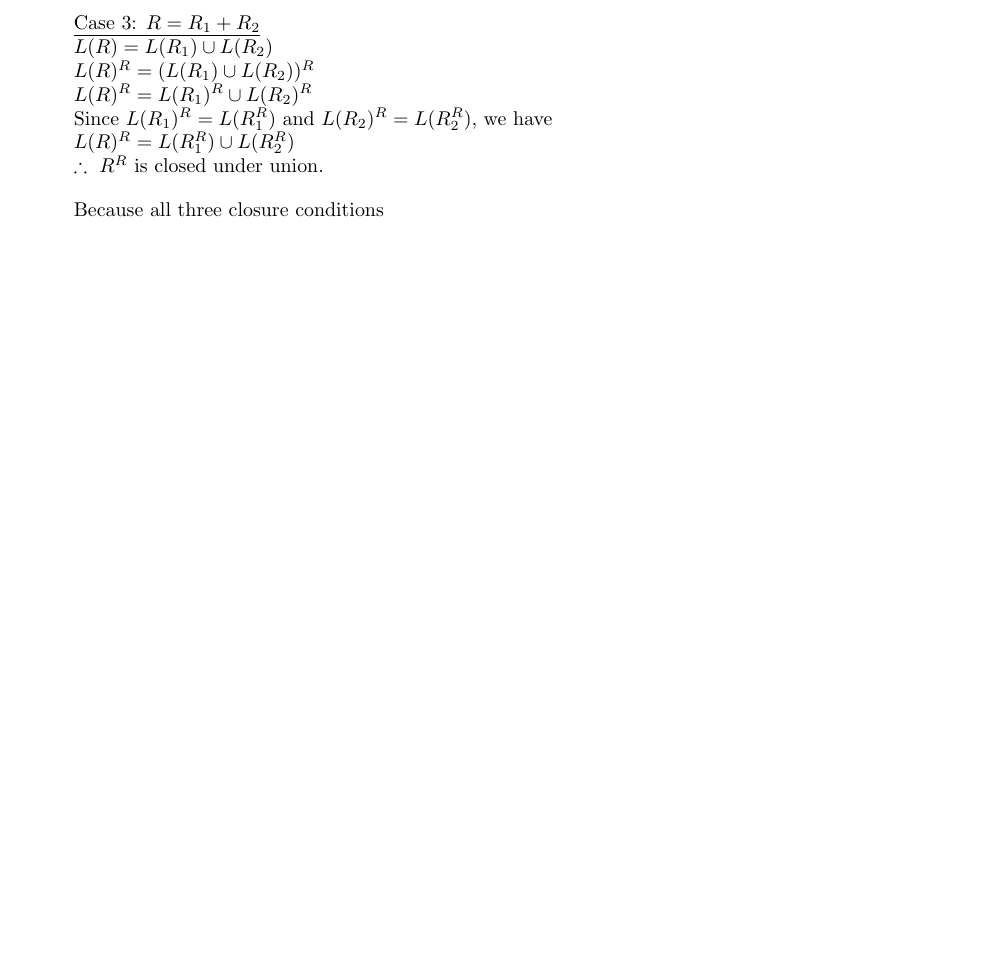
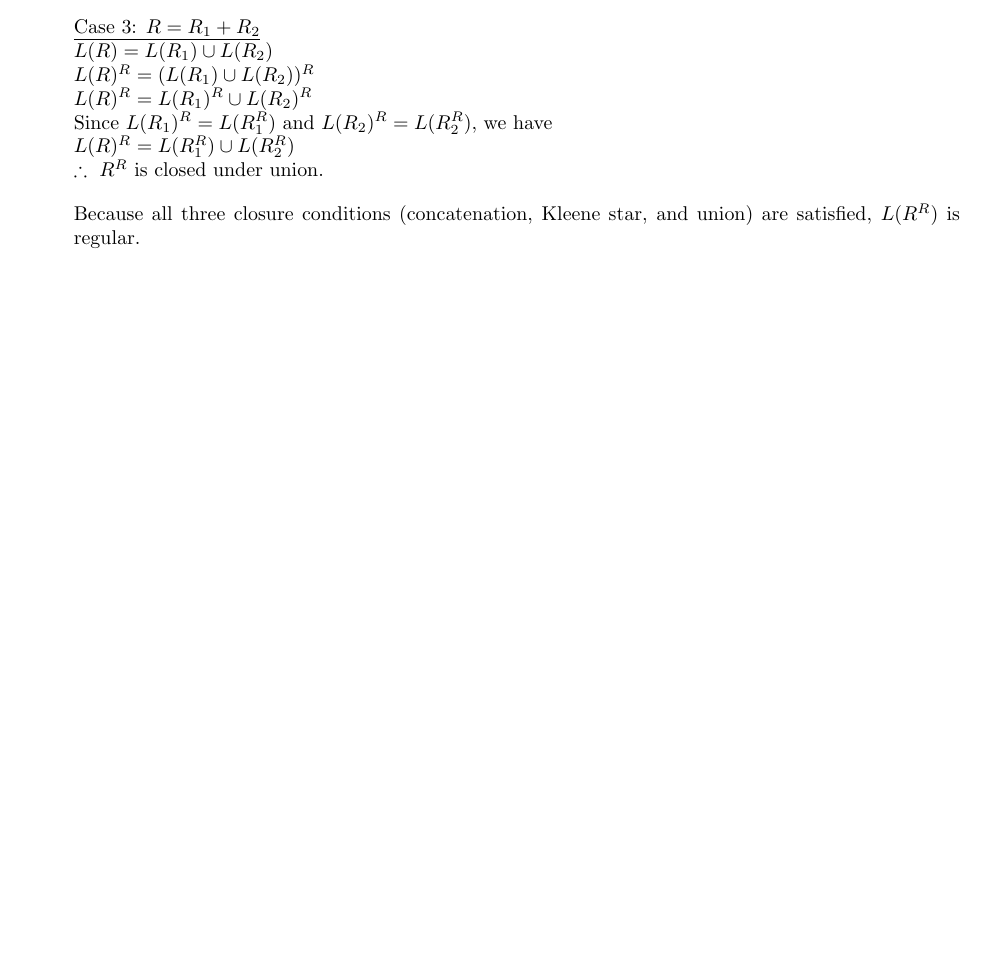
Before and after one commit to dlw1rm4/cse105_hw2, a LaTeX problem sheet (hw1.tex): part of page 6 of 6, cut so that both start at the same text, the shorter picture padded with empty space. Compiled offline with pdfLaTeX.

Commit message:
finishing touches

```diff
--- a/hw1.tex
+++ b/hw1.tex
@@ -112,7 +112,7 @@ $\therefore~ R^R$ is closed under union.
 
 \medskip
 
-Because all three closure conditions
+Because all three closure conditions (concatenation, Kleene star, and union) are satisfied, $L(R^R)$ is regular.
 
 \end{enumerate}
 
```
